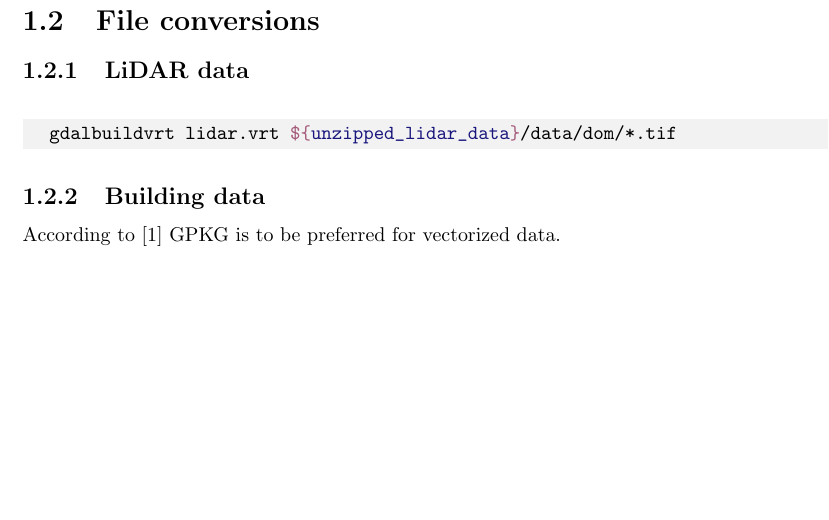
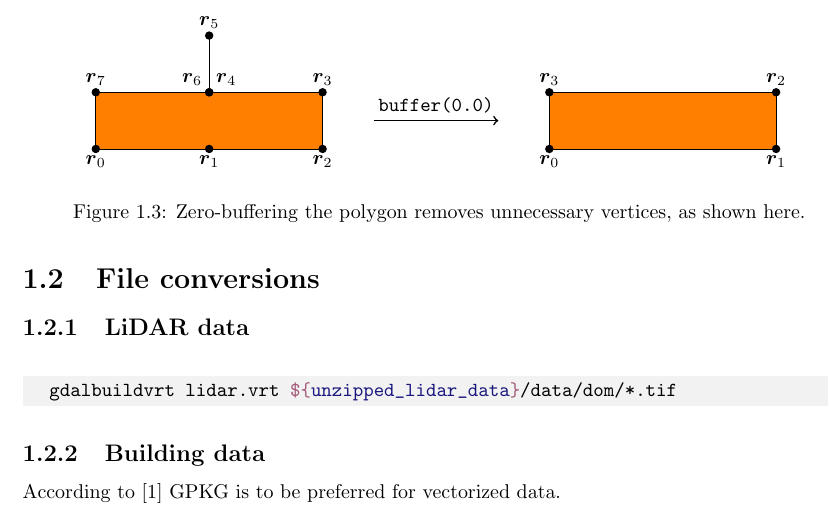
Before and after one commit to JakobGM/project-thesis, a LaTeX document (tex/main.tex, which reads tex/chapters/data/datatypes.tex, tex/tikz/unnecessary_vertices.tex): part of page 3 of 6, cut at the place of the change, the shorter picture padded with empty space. Compiled offline with pdfLaTeX.

Commit message:
tex: Add tikz figure for unnecessary vertices

```diff
--- a/tex/chapters/data/datatypes.tex
+++ b/tex/chapters/data/datatypes.tex
@@ -18,3 +18,9 @@
   \input{tikz/self_intersecting_polygon.tex}
   \caption{Zero-buffering the polygon fixes self-intersecting polygons, as is shown here.}
 \end{figure}
+
+\begin{figure}[H]
+  \centering
+  \input{tikz/unnecessary_vertices.tex}
+  \caption{Zero-buffering the polygon removes unnecessary vertices, as shown here.}
+\end{figure}
--- /dev/null
+++ b/tex/tikz/unnecessary_vertices.tex
@@ -0,0 +1,33 @@
+\begin{tikzpicture}[scale=1]
+  \coordinate (ll) at (0, 0);
+  \coordinate (lm) at (2, 0);
+  \coordinate (lr) at (4, 0);
+  \coordinate (ur) at (4, 1);
+  \coordinate (um) at (2, 1);
+  \coordinate (Um) at (2, 2);
+  \coordinate (ul) at (0, 1);
+  \draw[fill=orange]
+    (ll) node[below] {$\vec{r}_0$}
+    -- (lm) node[below] {$\vec{r}_1$}
+    -- (lr) node[below] {$\vec{r}_2$}
+    -- (ur) node[above] {$\vec{r}_3$}
+    -- (um) node[above right] {$\vec{r}_4$}
+    -- (Um) node[above] {$\vec{r}_5$}
+    -- (um) node[above left] {$\vec{r}_6$}
+    -- (ul) node[above] {$\vec{r}_7$}
+    -- cycle;
+  \foreach \n in {ll,lm,lr,ur,um,Um,um,ul}
+    \node at (\n)[circle,fill,inner sep=1.5pt]{};
+
+   \draw (4.9, 0.5) edge[->, thick] node[above] {\texttt{buffer(0.0)}} (7.1, 0.5);
+
+  \coordinate (offset) at (8, 0);
+  \draw[fill=orange]
+    ($ (ll) + (offset) $) node[below] {$\vec{r}_0$}
+    -- ($ (lr) + (offset) $) node[below] {$\vec{r}_1$}
+    -- ($ (ur) + (offset) $) node[above] {$\vec{r}_2$}
+    -- ($ (ul) + (offset) $) node[above] {$\vec{r}_3$}
+    -- cycle;
+  \foreach \n in {ll,lr,ur,ul}
+    \node at ($ (\n) + (offset) $)[circle,fill,inner sep=1.5pt]{};
+\end{tikzpicture}
```
